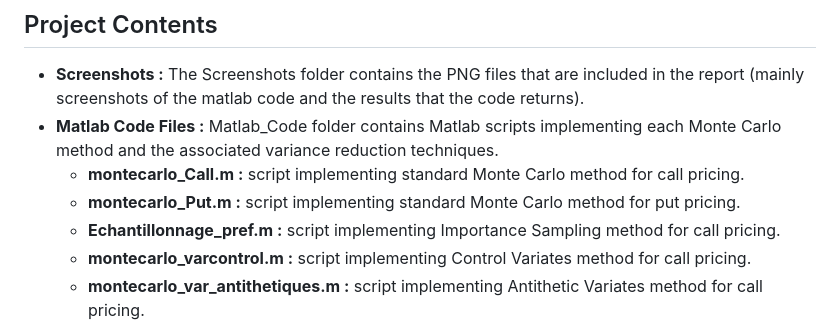
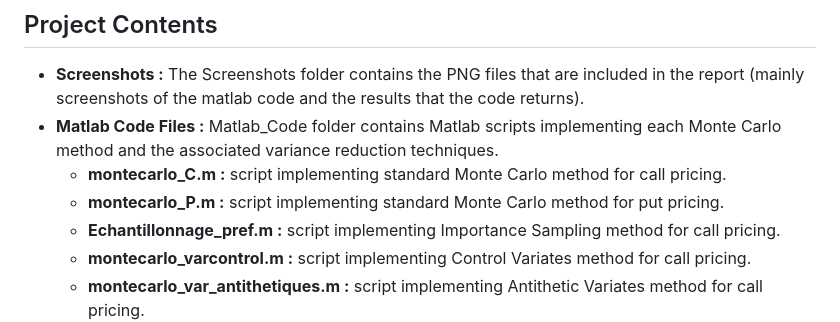
Before and after one commit to Thibaut5599/Pricing_European_Options, a Markdown page: README.md, the part around the change. Rendered like a GitHub page.

```diff
--- a/README.md
+++ b/README.md
@@ -14,8 +14,8 @@ The main objectives of this project are:
 ## Project Contents
 - **Screenshots :** The Screenshots folder contains the PNG files that are included in the report (mainly screenshots of the matlab code and the results that the code returns).
 - **Matlab Code Files :** Matlab_Code folder contains Matlab scripts implementing each Monte Carlo method and the associated variance reduction techniques.
-  - **montecarlo_Call.m :** script implementing standard Monte Carlo method for call pricing.
-  - **montecarlo_Put.m :** script implementing standard Monte Carlo method for put pricing.
+  - **montecarlo_C.m :** script implementing standard Monte Carlo method for call pricing.
+  - **montecarlo_P.m :** script implementing standard Monte Carlo method for put pricing.
   - **Echantillonnage_pref.m :** script implementing Importance Sampling method for call pricing.
   - **montecarlo_varcontrol.m :** script implementing Control Variates method for call pricing.
   - **montecarlo_var_antithetiques.m :** script implementing Antithetic Variates method for call pricing.
```
